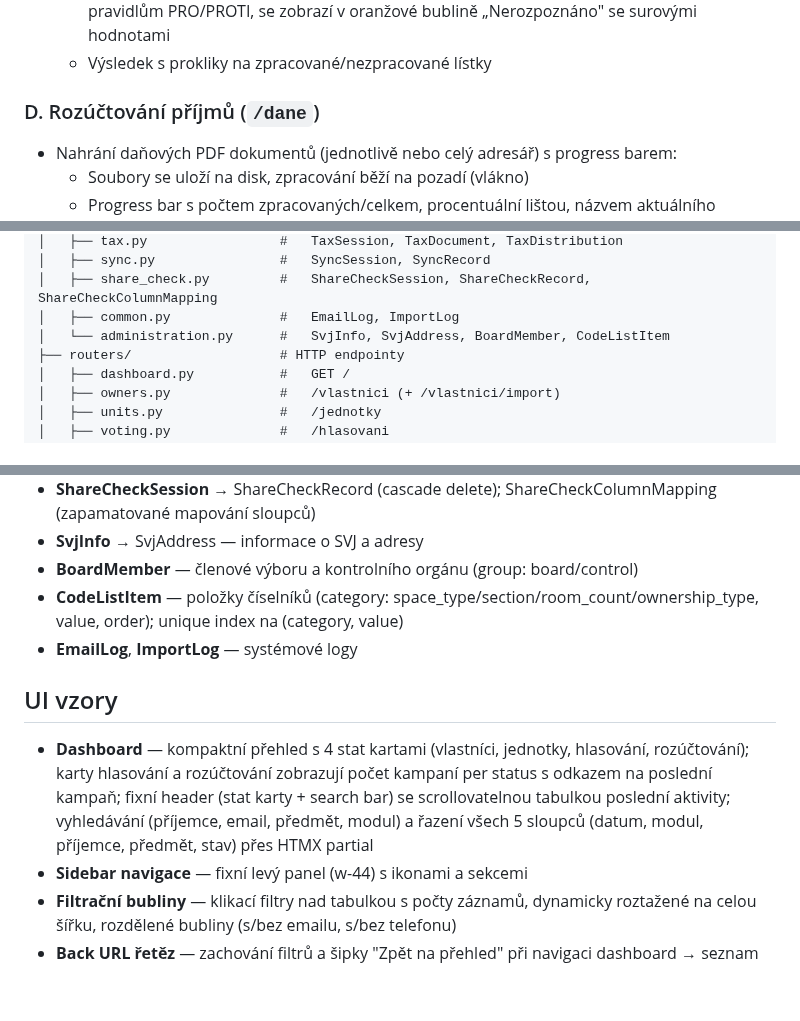
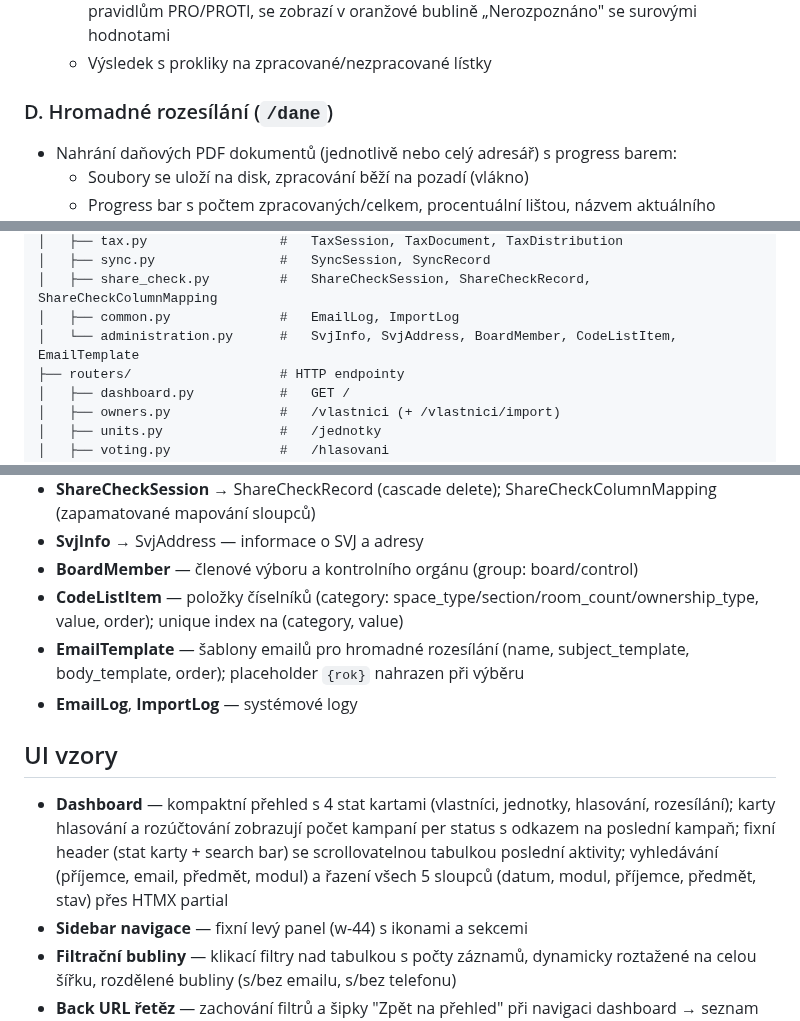
Before and after one commit to Martin-Cookie/SVJ, a Markdown page: README.md, 3 parts joined by grey strips. Drawn GitHub-style; blank space fills up the shorter version.

```diff
--- a/README.md
+++ b/README.md
@@ -141,7 +141,7 @@ Skript automaticky vytvoří virtuální prostředí, nainstaluje závislosti (o
   - Detekce nerozpoznaných hodnot: řádky s vyplněnými buňkami, které neodpovídají pravidlům PRO/PROTI, se zobrazí v oranžové bublině „Nerozpoznáno" se surovými hodnotami
   - Výsledek s prokliky na zpracované/nezpracované lístky
 
-### D. Rozúčtování příjmů (`/dane`)
+### D. Hromadné rozesílání (`/dane`)
 
 - Nahrání daňových PDF dokumentů (jednotlivě nebo celý adresář) s progress barem:
   - Soubory se uloží na disk, zpracování běží na pozadí (vlákno)
@@ -329,7 +335,7 @@ app/
 │   ├── sync.py                #   SyncSession, SyncRecord
 │   ├── share_check.py         #   ShareCheckSession, ShareCheckRecord, ShareCheckColumnMapping
 │   ├── common.py              #   EmailLog, ImportLog
-│   └── administration.py      #   SvjInfo, SvjAddress, BoardMember, CodeListItem
+│   └── administration.py      #   SvjInfo, SvjAddress, BoardMember, CodeListItem, EmailTemplate
 ├── routers/                   # HTTP endpointy
 │   ├── dashboard.py           #   GET /
 │   ├── owners.py              #   /vlastnici (+ /vlastnici/import)
@@ -632,11 +641,12 @@ LIBREOFFICE_PATH=/Applications/LibreOffice.app/Contents/MacOS/soffice
 - **SvjInfo** → SvjAddress — informace o SVJ a adresy
 - **BoardMember** — členové výboru a kontrolního orgánu (group: board/control)
 - **CodeListItem** — položky číselníků (category: space_type/section/room_count/ownership_type, value, order); unique index na (category, value)
+- **EmailTemplate** — šablony emailů pro hromadné rozesílání (name, subject_template, body_template, order); placeholder `{rok}` nahrazen při výběru
 - **EmailLog**, **ImportLog** — systémové logy
 
 ## UI vzory
 
-- **Dashboard** — kompaktní přehled s 4 stat kartami (vlastníci, jednotky, hlasování, rozúčtování); karty hlasování a rozúčtování zobrazují počet kampaní per status s odkazem na poslední kampaň; fixní header (stat karty + search bar) se scrollovatelnou tabulkou poslední aktivity; vyhledávání (příjemce, email, předmět, modul) a řazení všech 5 sloupců (datum, modul, příjemce, předmět, stav) přes HTMX partial
+- **Dashboard** — kompaktní přehled s 4 stat kartami (vlastníci, jednotky, hlasování, rozesílání); karty hlasování a rozúčtování zobrazují počet kampaní per status s odkazem na poslední kampaň; fixní header (stat karty + search bar) se scrollovatelnou tabulkou poslední aktivity; vyhledávání (příjemce, email, předmět, modul) a řazení všech 5 sloupců (datum, modul, příjemce, předmět, stav) přes HTMX partial
 - **Sidebar navigace** — fixní levý panel (w-44) s ikonami a sekcemi
 - **Filtrační bubliny** — klikací filtry nad tabulkou s počty záznamů, dynamicky roztažené na celou šířku, rozdělené bubliny (s/bez emailu, s/bez telefonu)
 - **Back URL řetěz** — zachování filtrů a šipky "Zpět na přehled" při navigaci dashboard → seznam → detail → zpět přes celý řetěz (parametr `back` propagován přes bubliny, hledání, řazení, HTMX a detailové odkazy)
```
Also changed, not shown: other parts of README.md (+14 -5 lines).
